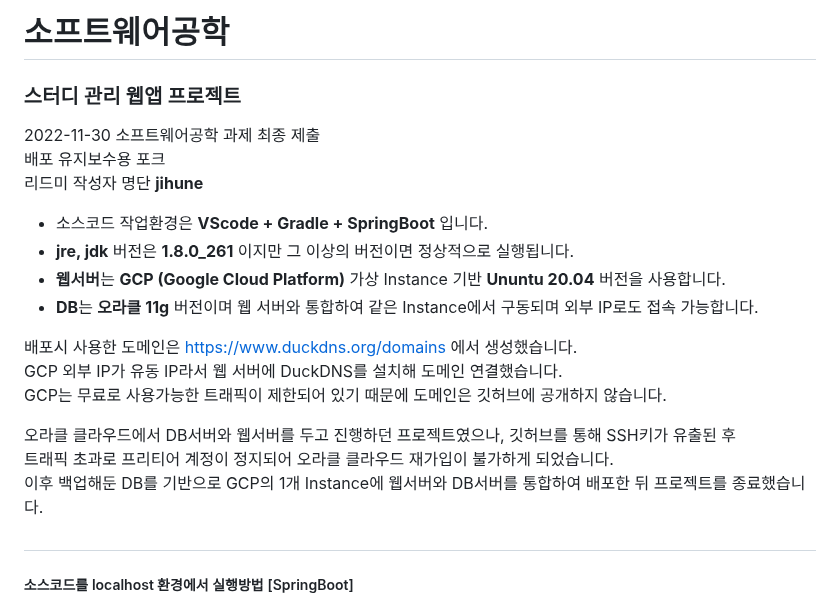
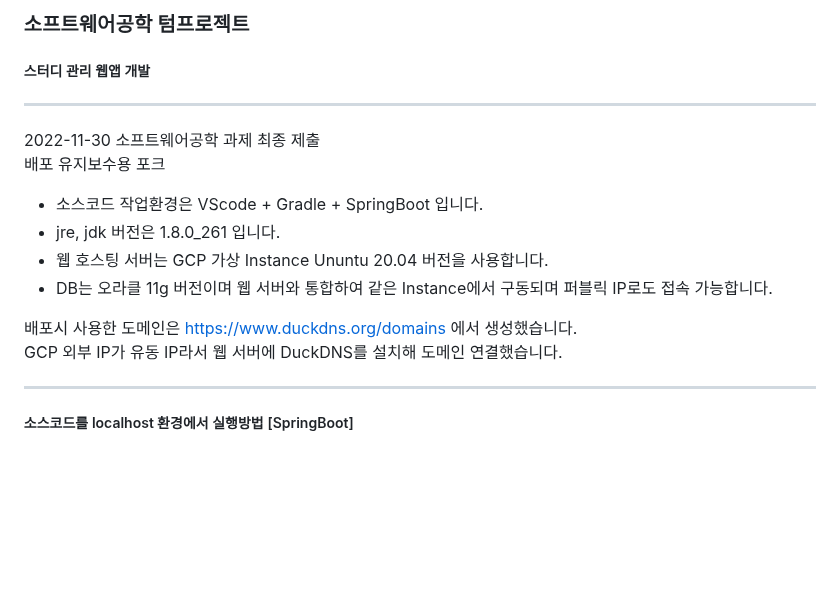
Before and after one commit to jihune/SE_project, a Markdown page: README.md, the part around one of its changes. GitHub-like rendering; blank space fills up the shorter version.

```diff
--- a/README.md
+++ b/README.md
@@ -1,26 +1,21 @@
-# 소프트웨어공학
-### 스터디 관리 웹앱 프로젝트
+### 소프트웨어공학 텀프로젝트
+##### 스터디 관리 웹앱 개발
+
+-----
 
 2022-11-30 소프트웨어공학 과제 최종 제출
 배포 유지보수용 포크
-리드미 작성자 명단 **jihune**
 
-- 소스코드 작업환경은 **VScode + Gradle + SpringBoot** 입니다.
-- **jre, jdk** 버전은 **1.8.0_261** 이지만 그 이상의 버전이면 정상적으로 실행됩니다.
-- **웹서버**는 **GCP (Google Cloud Platform)** 가상 Instance 기반 **Ununtu 20.04** 버전을 사용합니다.
-- **DB**는 **오라클 11g** 버전이며 웹 서버와 통합하여 같은 Instance에서 구동되며 외부 IP로도 접속 가능합니다.
-
+- 소스코드 작업환경은 VScode + Gradle + SpringBoot 입니다.
+- jre, jdk 버전은 1.8.0_261 입니다.
+- 웹 호스팅 서버는 GCP 가상 Instance Ununtu 20.04 버전을 사용합니다.
+- DB는 오라클 11g 버전이며 웹 서버와 통합하여 같은 Instance에서 구동되며 퍼블릭 IP로도 접속 가능합니다.
 
 배포시 사용한 도메인은 https://www.duckdns.org/domains 에서 생성했습니다.
 GCP 외부 IP가 유동 IP라서 웹 서버에 DuckDNS를 설치해 도메인 연결했습니다.
-GCP는 무료로 사용가능한 트래픽이 제한되어 있기 때문에 도메인은 깃허브에 공개하지 않습니다.
 
+-----
 
-오라클 클라우드에서 DB서버와 웹서버를 두고 진행하던 프로젝트였으나, 깃허브를 통해 SSH키가 유출된 후
-트래픽 초과로 프리티어 계정이 정지되어 오라클 클라우드 재가입이 불가하게 되었습니다.
-이후 백업해둔 DB를 기반으로 GCP의 1개 Instance에 웹서버와 DB서버를 통합하여 배포한 뒤 프로젝트를 종료했습니다.
-
-#
 ##### 소스코드를 localhost 환경에서 실행방법 [SpringBoot]
 1. SE_project.zip 파일 -> '여기에 풀기' 로 압축해제 (SE_project 폴더가 이중구조가 안되도록)
 2. VScode에서 '폴더열기' -> SE_project 폴더 선택
```
Also changed, not shown: other parts of README.md (+14 -7 lines).
